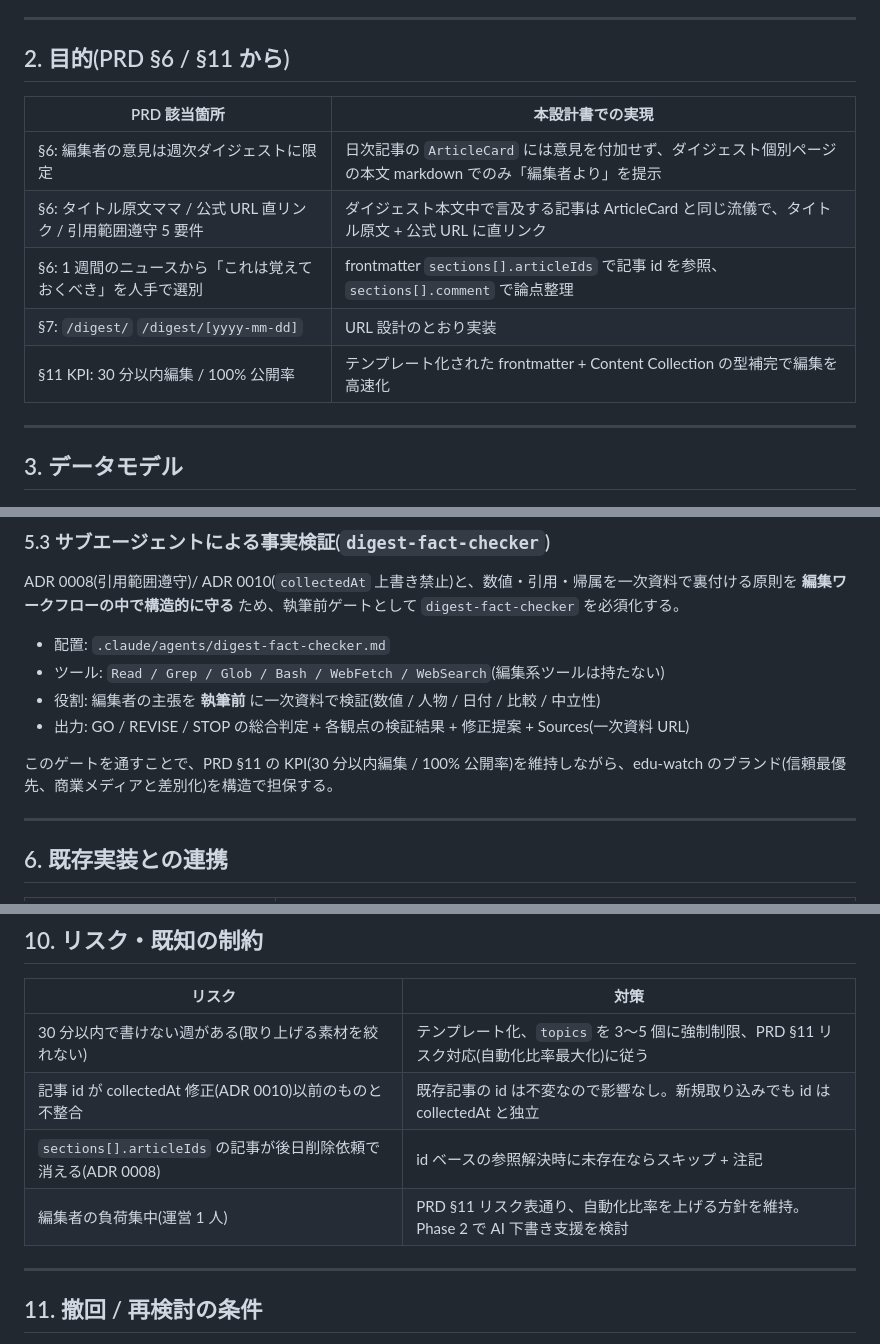
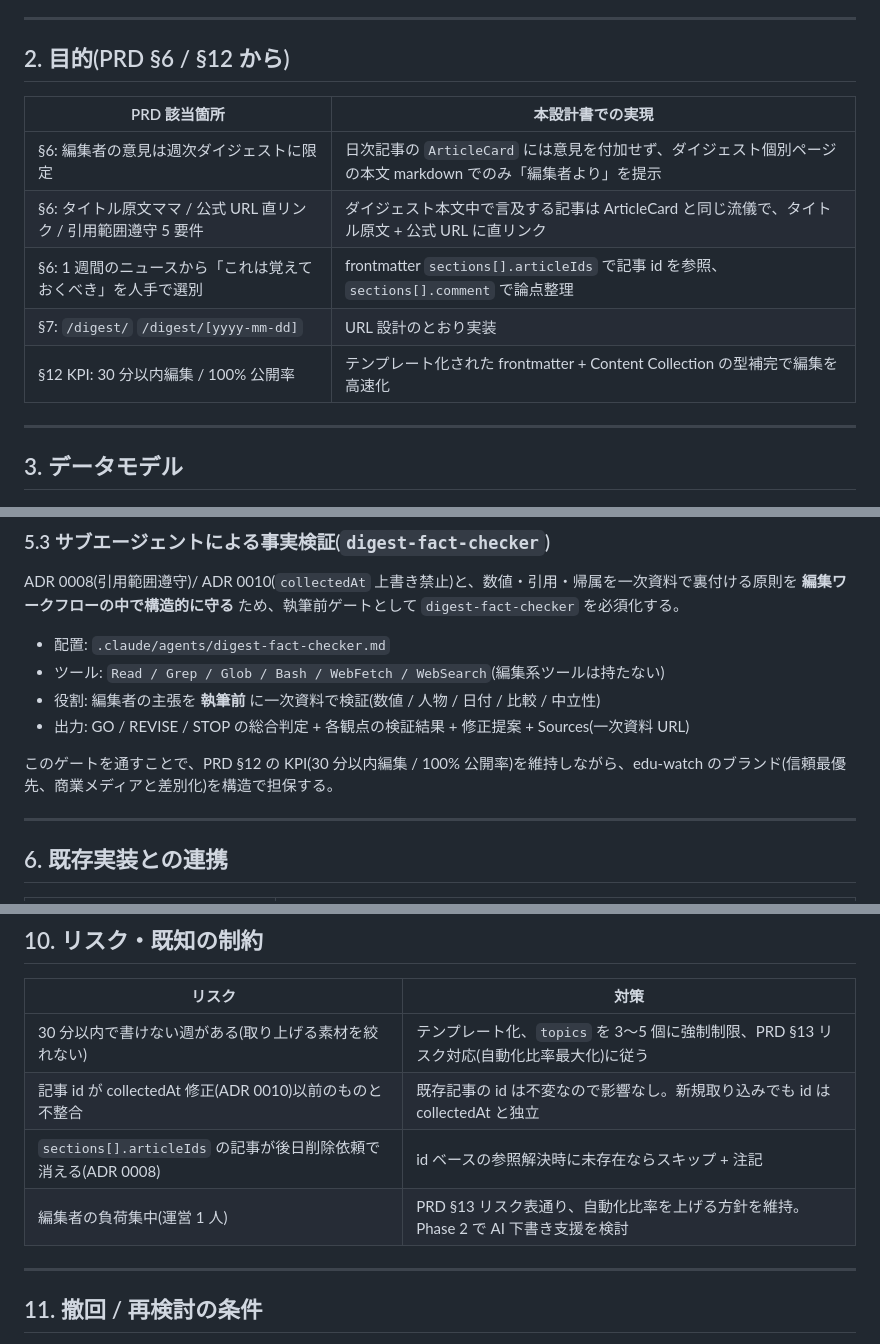
Before and after one commit to Hayato-Isagawa/edu-watch, a Markdown page: docs/sprint-4-design.md, 3 parts joined by grey strips. Drawn GitHub-style.

Commit message:
docs(digest): point sprint-4-design at the PRD sections it actually cites
「PRD §11」と書いていた 5 箇所は PRD の §12(成功指標 KPI)と §13(リスクと対策)を
指している(PRD §11 はマネタイズ方針)。KPI を指す 4 箇所を §12、リスク表を指す
2 箇所を §13 に直す。PRD 側は承認済みの記録なので触らない。

Fixes #698

Co-Authored-By: Claude Opus 5 (1M context) <noreply@anthropic.com>

```diff
--- a/docs/sprint-4-design.md
+++ b/docs/sprint-4-design.md
@@ -27,7 +27,7 @@
 
 ---
 
-## 2. 目的(PRD §6 / §11 から)
+## 2. 目的(PRD §6 / §12 から)
 
 | PRD 該当箇所 | 本設計書での実現 |
 |---|---|
@@ -35,7 +35,7 @@
 | §6: タイトル原文ママ / 公式 URL 直リンク / 引用範囲遵守 5 要件 | ダイジェスト本文中で言及する記事は ArticleCard と同じ流儀で、タイトル原文 + 公式 URL に直リンク |
 | §6: 1 週間のニュースから「これは覚えておくべき」を人手で選別 | frontmatter `sections[].articleIds` で記事 id を参照、`sections[].comment` で論点整理 |
 | §7: `/digest/` `/digest/[yyyy-mm-dd]` | URL 設計のとおり実装 |
-| §11 KPI: 30 分以内編集 / 100% 公開率 | テンプレート化された frontmatter + Content Collection の型補完で編集を高速化 |
+| §12 KPI: 30 分以内編集 / 100% 公開率 | テンプレート化された frontmatter + Content Collection の型補完で編集を高速化 |
 
 ---
 
@@ -197,7 +197,7 @@ ADR 0008(引用範囲遵守)/ ADR 0010(`collectedAt` 上書き禁止)と、数
 - 役割: 編集者の主張を **執筆前** に一次資料で検証(数値 / 人物 / 日付 / 比較 / 中立性)
 - 出力: GO / REVISE / STOP の総合判定 + 各観点の検証結果 + 修正提案 + Sources(一次資料 URL)
 
-このゲートを通すことで、PRD §11 の KPI(30 分以内編集 / 100% 公開率)を維持しながら、edu-watch のブランド(信頼最優先、商業メディアと差別化)を構造で担保する。
+このゲートを通すことで、PRD §12 の KPI(30 分以内編集 / 100% 公開率)を維持しながら、edu-watch のブランド(信頼最優先、商業メディアと差別化)を構造で担保する。
 
 ---
 
@@ -255,10 +255,10 @@ PRD §11 と整合(公開曜日だけは PRD の「毎週金曜」から土曜
 
 | リスク | 対策 |
 |---|---|
-| 30 分以内で書けない週がある(取り上げる素材を絞れない) | テンプレート化、`topics` を 3〜5 個に強制制限、PRD §11 リスク対応(自動化比率最大化)に従う |
+| 30 分以内で書けない週がある(取り上げる素材を絞れない) | テンプレート化、`topics` を 3〜5 個に強制制限、PRD §13 リスク対応(自動化比率最大化)に従う |
 | 記事 id が collectedAt 修正(ADR 0010)以前のものと不整合 | 既存記事の id は不変なので影響なし。新規取り込みでも id は collectedAt と独立 |
 | `sections[].articleIds` の記事が後日削除依頼で消える(ADR 0008) | id ベースの参照解決時に未存在ならスキップ + 注記 |
-| 編集者の負荷集中(運営 1 人) | PRD §11 リスク表通り、自動化比率を上げる方針を維持。Phase 2 で AI 下書き支援を検討 |
+| 編集者の負荷集中(運営 1 人) | PRD §13 リスク表通り、自動化比率を上げる方針を維持。Phase 2 で AI 下書き支援を検討 |
 
 ---
 
```
Also changed, not shown: other parts of docs/sprint-4-design.md (+1 -1 lines).
